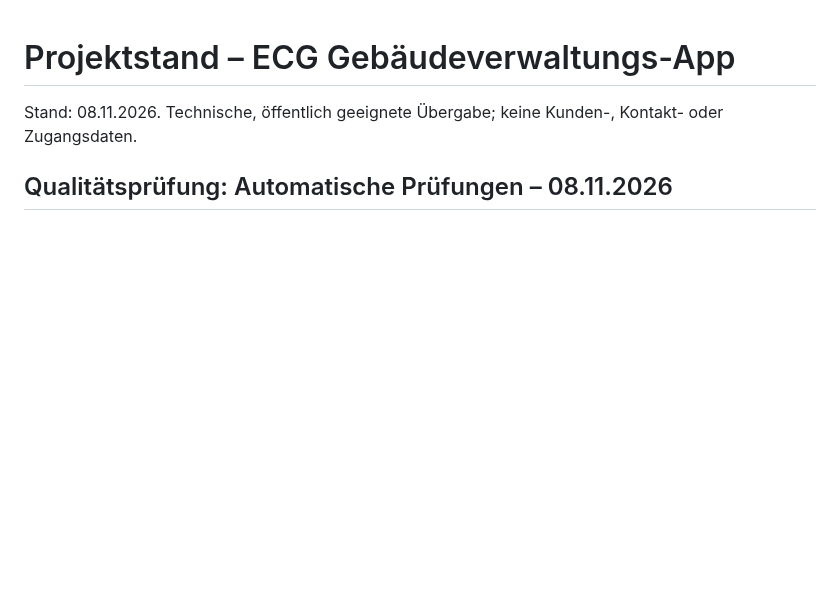
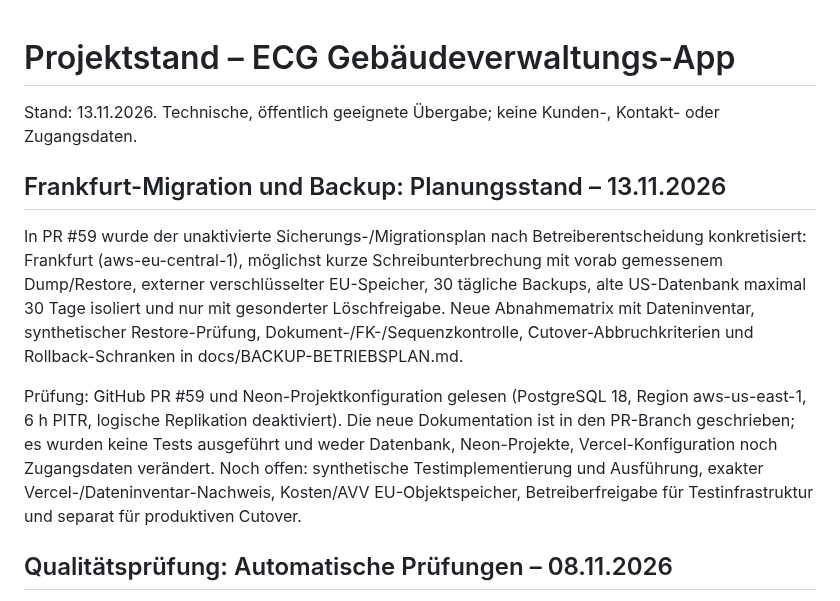
Before and after one commit to snk5zkgpjv-boop/ecg-gebaeudeverwaltung, a Markdown page: PROJEKTSTAND.md, the part around the change. Drawn GitHub-style; blank space fills up the shorter version.

Commit message:
docs: ECG Projektstand zur Frankfurt-Migrationsplanung aktualisieren

```diff
--- a/PROJEKTSTAND.md
+++ b/PROJEKTSTAND.md
@@ -1,6 +1,12 @@
 # Projektstand – ECG Gebäudeverwaltungs-App
 
-Stand: 08.11.2026. Technische, öffentlich geeignete Übergabe; keine Kunden-, Kontakt- oder Zugangsdaten.
+Stand: 13.11.2026. Technische, öffentlich geeignete Übergabe; keine Kunden-, Kontakt- oder Zugangsdaten.
+
+## Frankfurt-Migration und Backup: Planungsstand – 13.11.2026
+
+In PR #59 wurde der unaktivierte Sicherungs-/Migrationsplan nach Betreiberentscheidung konkretisiert: Frankfurt (aws-eu-central-1), möglichst kurze Schreibunterbrechung mit vorab gemessenem Dump/Restore, externer verschlüsselter EU-Speicher, 30 tägliche Backups, alte US-Datenbank maximal 30 Tage isoliert und nur mit gesonderter Löschfreigabe. Neue Abnahmematrix mit Dateninventar, synthetischer Restore-Prüfung, Dokument-/FK-/Sequenzkontrolle, Cutover-Abbruchkriterien und Rollback-Schranken in docs/BACKUP-BETRIEBSPLAN.md.
+
+Prüfung: GitHub PR #59 und Neon-Projektkonfiguration gelesen (PostgreSQL 18, Region aws-us-east-1, 6 h PITR, logische Replikation deaktiviert). Die neue Dokumentation ist in den PR-Branch geschrieben; es wurden keine Tests ausgeführt und weder Datenbank, Neon-Projekte, Vercel-Konfiguration noch Zugangsdaten verändert. Noch offen: synthetische Testimplementierung und Ausführung, exakter Vercel-/Dateninventar-Nachweis, Kosten/AVV EU-Objektspeicher, Betreiberfreigabe für Testinfrastruktur und separat für produktiven Cutover.
 
 ## Qualitätsprüfung: Automatische Prüfungen – 08.11.2026
 
```
